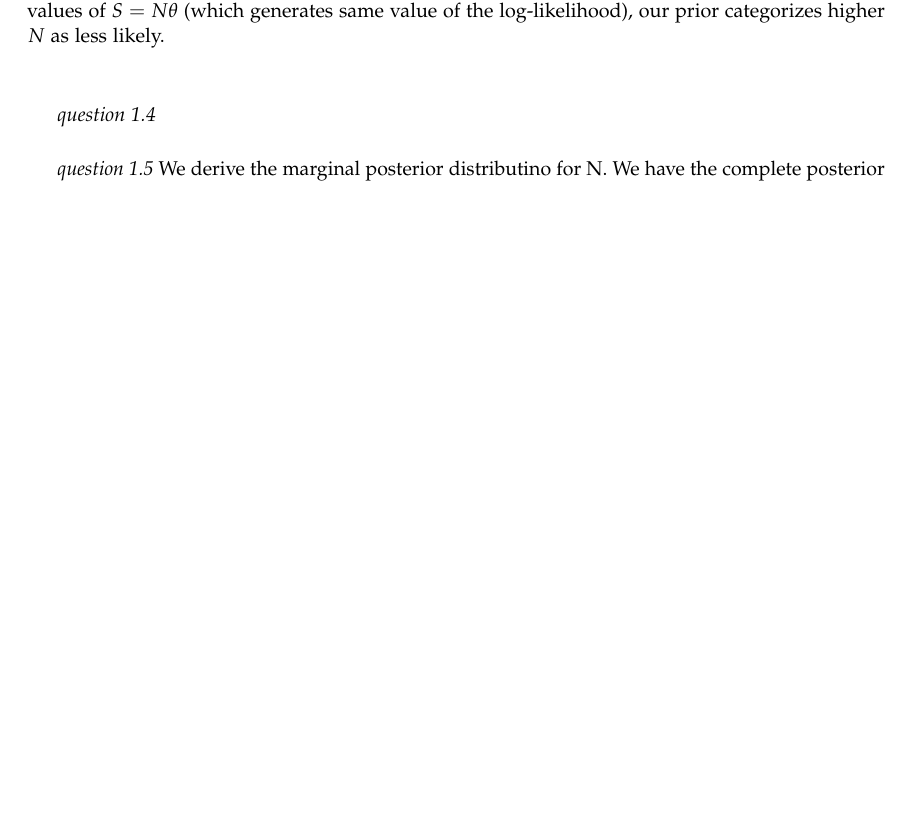
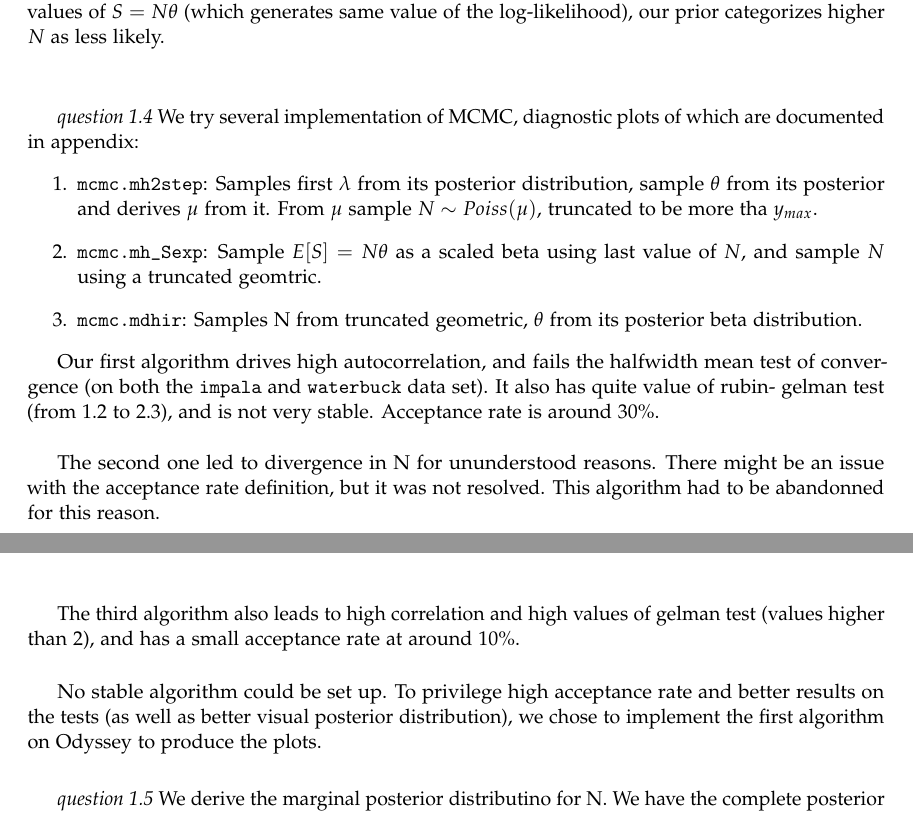
Before and after one commit to qatfodoo/stats221pset4, a LaTeX paper (paper/kuatefodouop_ps4.tex): part of page 2 of 4 before the commit and two parts of pages 2 and 3 of 5 after it, the two joined at a grey line, cut so that both start at the same text, the shorter picture padded with empty space. Compiled offline with pdfLaTeX.

Commit message:
Final slurm tasks.

```diff
--- a/paper/kuatefodouop_ps4.tex
+++ b/paper/kuatefodouop_ps4.tex
@@ -190,7 +190,21 @@ Hence our information matrix is not invertible. This is due to the fact that our
 
 
 \vspace{.2 in}
-\textit{question 1.4}
+\textit{question 1.4} We try several implementation of MCMC, diagnostic plots of which are documented in appendix:
+\begin{enumerate}
+\item \texttt{mcmc.mh2step}: Samples first $\lambda$ from its posterior distribution, sample $\theta$ from its posterior and derives $\mu$ from it. From $\mu$ sample $N \sim Poiss(\mu)$, truncated to be more tha $y_{max}$.
+\item \texttt{mcmc.mh\_Sexp}: Sample $E[S] = N \* \theta$ as a scaled beta using last value of $N$, and sample $N$ using a truncated geomtric.
+\item \texttt{mcmc.mdhir}: Samples N from truncated geometric, $\theta$ from its posterior beta distribution.
+\end{enumerate}
+
+Our first algorithm drives high autocorrelation, and fails the halfwidth mean test of convergence (on both the \texttt{impala} and \texttt{waterbuck} data set). It also has quite value of rubin-
+gelman test (from 1.2 to 2.3), and is not very stable. Acceptance rate is around 30\%.\\
+
+The second one led to divergence in N for ununderstood reasons. There might be an issue with the acceptance rate definition, but it was not resolved. This algorithm had to be abandonned for this reason.\\
+
+The third algorithm also leads to high correlation and high values of gelman test (values higher than 2), and has a small acceptance rate at around 10\%.\\
+
+No stable algorithm could be set up. To privilege high acceptance rate and better results on the tests (as well as better visual posterior distribution), we chose to implement the first algorithm on Odyssey to produce the plots.
 
 
 \vspace{.2 in}
```
Also changed, not shown: paper/img/imp_2step_traceplot.png (added), paper/img/imp_dir_autocorr.png (added), paper/img/imp_dir_trace.png (added), paper/img/wat_2step_autocorr.png (added), paper/kuatefodouop_ps4.pdf, 7 other files.
